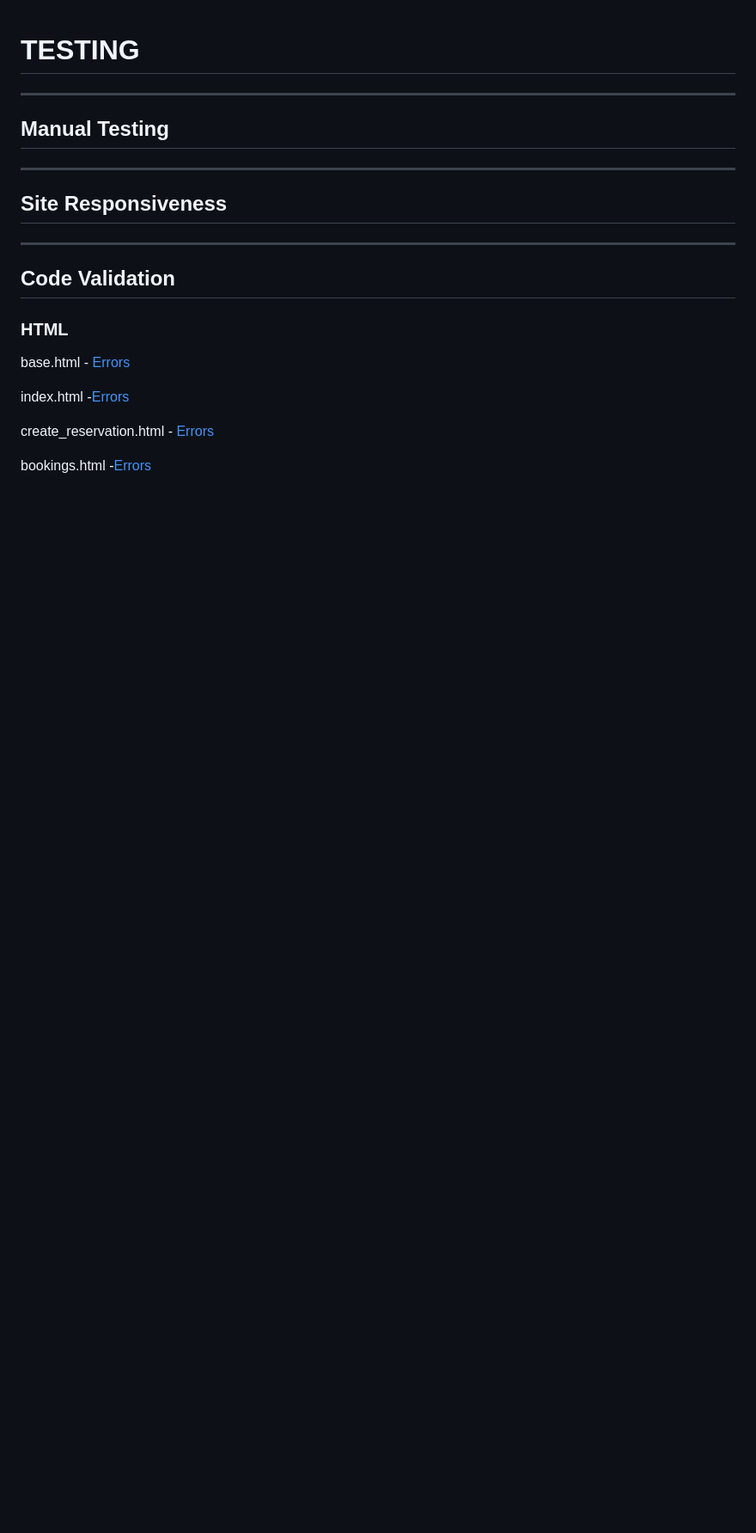
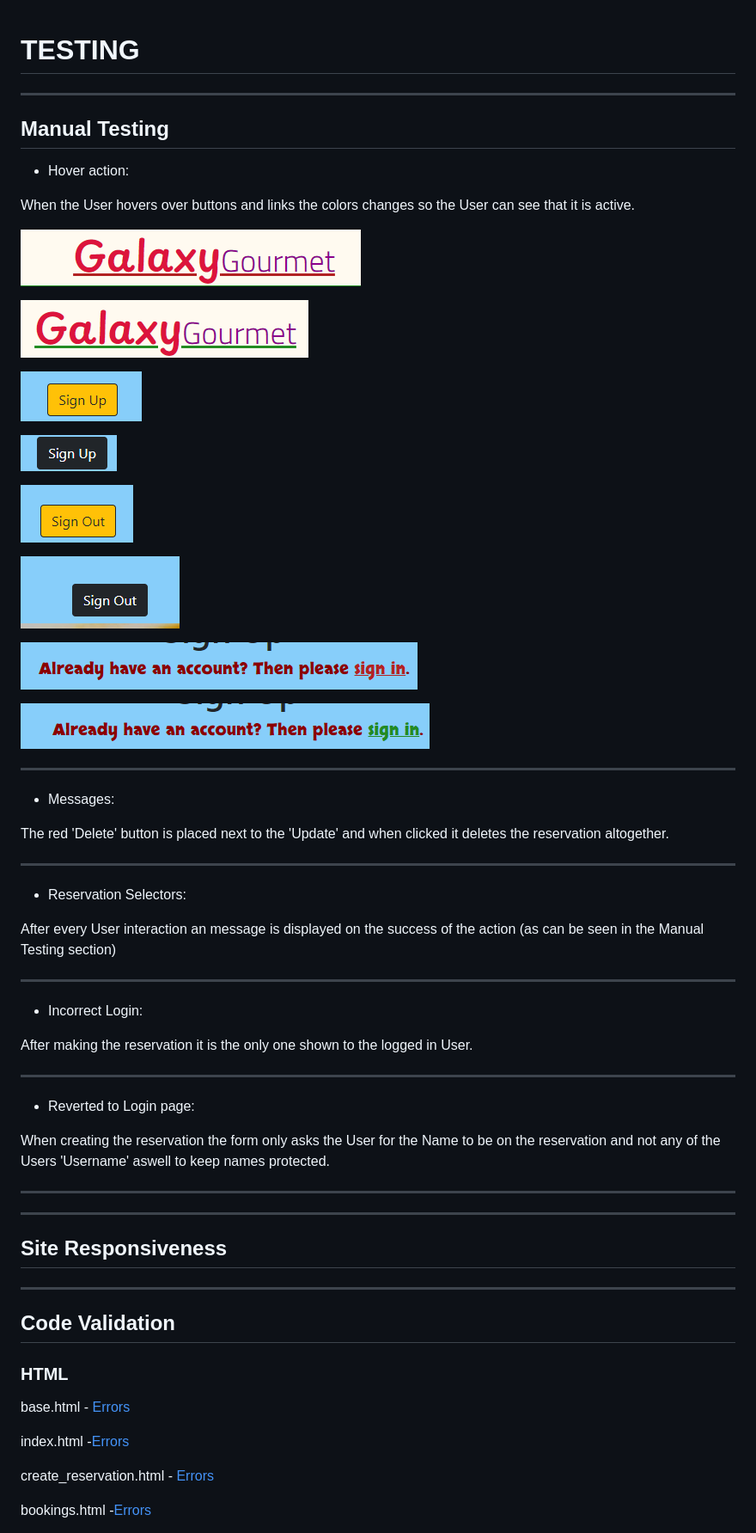
Before and after one commit to 0w3nM/portfolio4_restaurant, a Markdown page: TESTING.md, the part around the change. Shown: that part at 86% size. Drawn GitHub-style; blank space fills up the shorter version.

```diff
--- a/TESTING.md
+++ b/TESTING.md
@@ -3,6 +3,56 @@
 ---
 
 ## Manual Testing
+
+- Hover action:
+
+When the User hovers over buttons and links the colors changes so the User can see that it is active.
+
+ ![Title](media/images/pp4_title_unhighlighted.png)
+
+ ![Title](media/images/pp4_title_highlighted.png)
+
+
+ ![Sign Up Unhighlighted](media/images/pp4_signup_button_unhighlighted.png)
+
+ ![Sign Up Highlighted](media/images/pp4_signup_button_highlighted.png)
+
+
+ ![Sign Out Unhighlighted](media/images/pp4_signout_button_unhighlighted.png)
+
+ ![Sign Out Highlighted](media/images/pp4_signout_button_highlighted.png)
+
+
+ ![Sign Link Unhighlighted](media/images/pp4_sign_in_link_unhighlighted.png)
+
+ ![Sign Link Highlighted](media/images/pp4_sign_in_link_highlighted.png)
+
+
+---
+
+- Messages:
+
+The red 'Delete' button is placed next to the 'Update' and when clicked it deletes the reservation altogether.
+
+---
+
+- Reservation Selectors:
+
+After every User interaction an message is displayed on the success of the action (as can be seen in the Manual Testing section)
+
+---
+
+- Incorrect Login:
+
+After making the reservation it is the only one shown to the logged in User.
+
+---
+
+- Reverted to Login page:
+
+When creating the reservation the form only asks the User for the Name to be on the reservation and not any of the Users 'Username' aswell to keep names protected.
+
+---
 
 ---
 
```
Also changed, not shown: README.md (+0 -6 lines).
